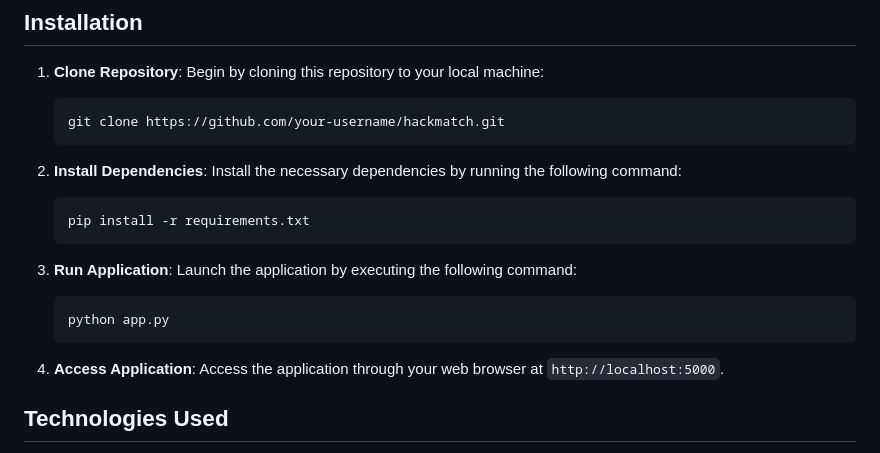
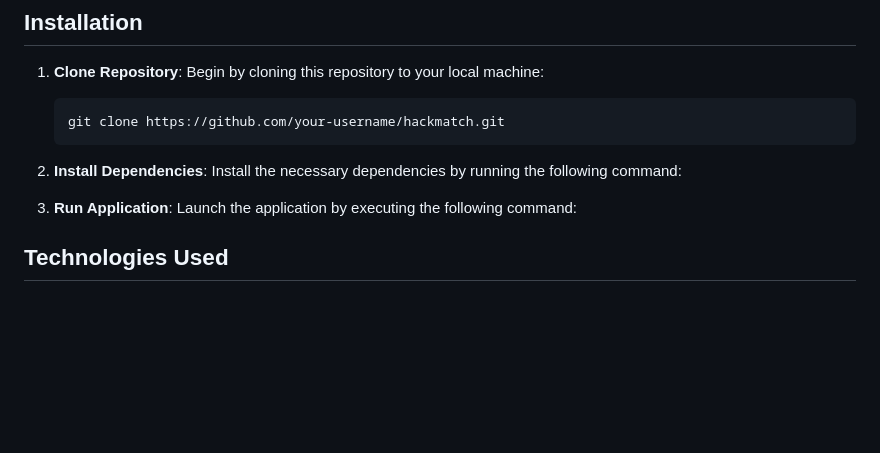
Before and after one commit to ar1701/HackMatch, a Markdown page: README.md, the part around the change. GitHub-like rendering; blank space fills up the shorter version.

````diff
--- a/README.md
+++ b/README.md
@@ -29,17 +29,7 @@ HackMatch is a web application designed to facilitate team formation for various
 
 2. **Install Dependencies**: Install the necessary dependencies by running the following command:
 
-    ```bash
-    pip install -r requirements.txt
-    ```
-
 3. **Run Application**: Launch the application by executing the following command:
-
-    ```bash
-    python app.py
-    ```
-
-4. **Access Application**: Access the application through your web browser at `http://localhost:5000`.
 
 ## Technologies Used
 
````
